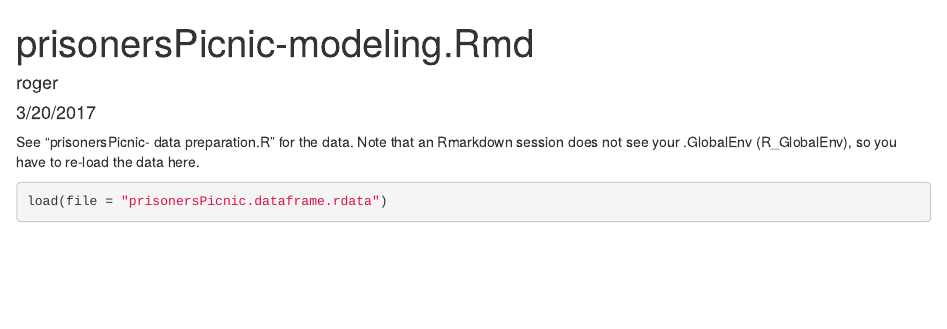
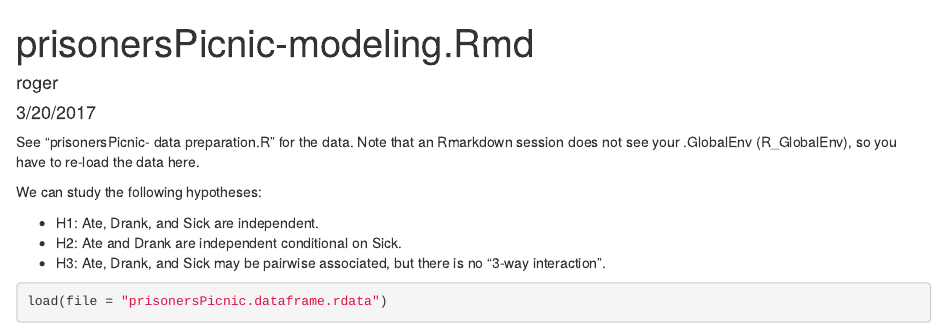
Before and after one commit to professorbeautiful/bioinf2118, an R Markdown document (prisonersPicnic-modeling.Rmd): the page in a window 1100 px wide, from its top. Rendered offline with R 4.5, knitr and Pandoc, with nearby package versions; some code elsewhere in the file could not run offline.

Commit message:
Small addition to prisonersPicnic-modeling.Rmd

````diff
--- a/prisonersPicnic-modeling.Rmd
+++ b/prisonersPicnic-modeling.Rmd
@@ -6,6 +6,12 @@ output: html_document
 ---
 
 See "prisonersPicnic- data preparation.R" for the data. Note that an Rmarkdown session does not see your .GlobalEnv (R_GlobalEnv), so you have to re-load the data here.
+
+We can study the following hypotheses:
+
+* H1: Ate, Drank, and Sick are independent.
+* H2: Ate and Drank are independent conditional on Sick.
+* H3: Ate, Drank, and Sick may be pairwise associated, but there is no “3-way interaction”.
 
 ```{r}
 load(file = "prisonersPicnic.dataframe.rdata")
````
